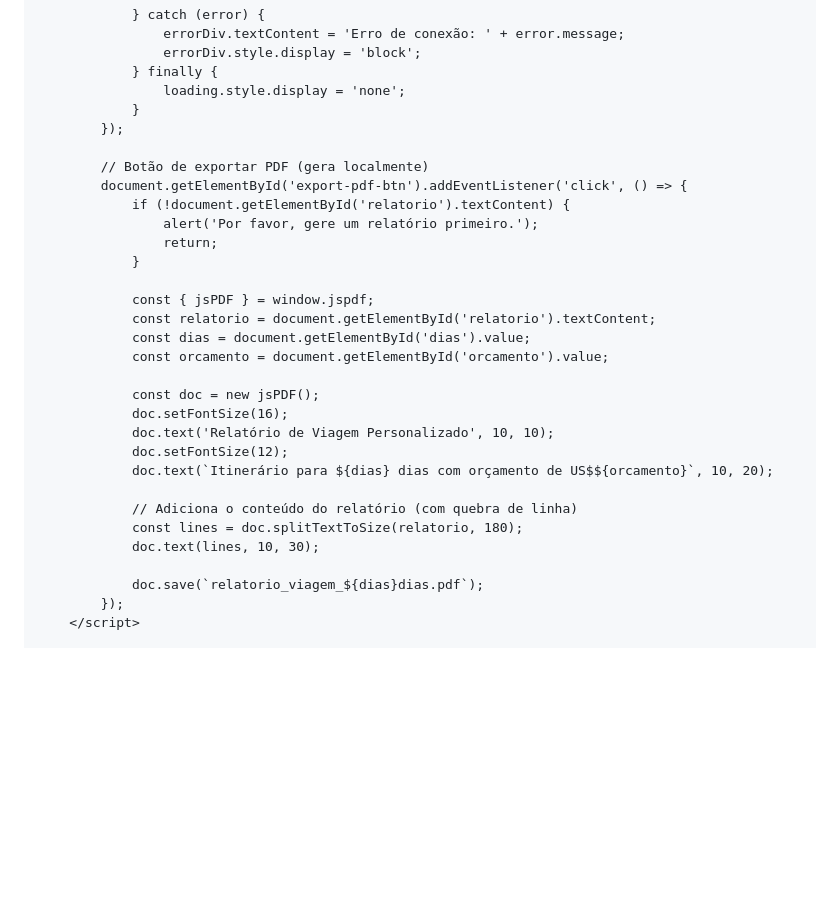
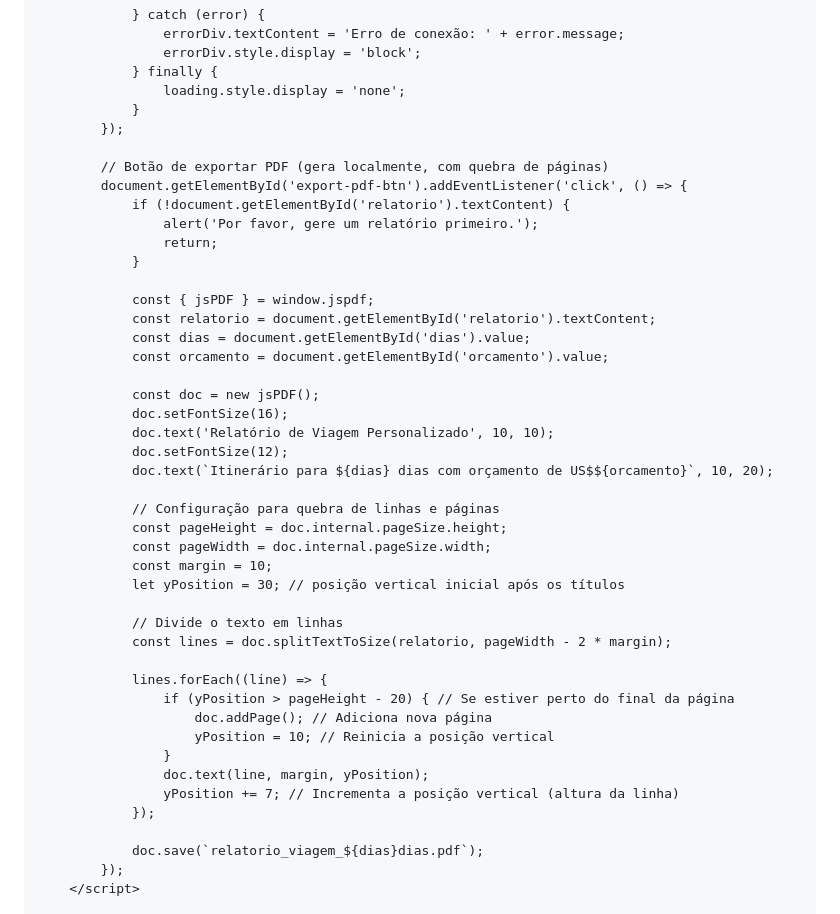
Before and after one commit to Cezar-Tosta/curso-crewai, a Markdown page: aulas/aula14.md, the part around the change printed below. GitHub-like rendering; blank space fills up the shorter version.

Commit message:
Update Aula 14

```diff
--- a/aulas/aula14.md
+++ b/aulas/aula14.md
@@ -417,7 +416,7 @@ document.getElementById('export-pdf-btn').addEventListener('click', async () =>
             }
         });
 
-        // Botão de exportar PDF (gera localmente)
+        // Botão de exportar PDF (gera localmente, com quebra de páginas)
         document.getElementById('export-pdf-btn').addEventListener('click', () => {
             if (!document.getElementById('relatorio').textContent) {
                 alert('Por favor, gere um relatório primeiro.');
@@ -435,9 +434,23 @@ document.getElementById('export-pdf-btn').addEventListener('click', async () =>
             doc.setFontSize(12);
             doc.text(`Itinerário para ${dias} dias com orçamento de US$${orcamento}`, 10, 20);
 
-            // Adiciona o conteúdo do relatório (com quebra de linha)
-            const lines = doc.splitTextToSize(relatorio, 180);
-            doc.text(lines, 10, 30);
+            // Configuração para quebra de linhas e páginas
+            const pageHeight = doc.internal.pageSize.height;
+            const pageWidth = doc.internal.pageSize.width;
+            const margin = 10;
+            let yPosition = 30; // posição vertical inicial após os títulos
+
+            // Divide o texto em linhas
+            const lines = doc.splitTextToSize(relatorio, pageWidth - 2 * margin);
+
+            lines.forEach((line) => {
+                if (yPosition > pageHeight - 20) { // Se estiver perto do final da página
+                    doc.addPage(); // Adiciona nova página
+                    yPosition = 10; // Reinicia a posição vertical
+                }
+                doc.text(line, margin, yPosition);
+                yPosition += 7; // Incrementa a posição vertical (altura da linha)
+            });
 
             doc.save(`relatorio_viagem_${dias}dias.pdf`);
         });
```
Also changed, not shown: other parts of aulas/aula14.md (+0 -1 lines).
